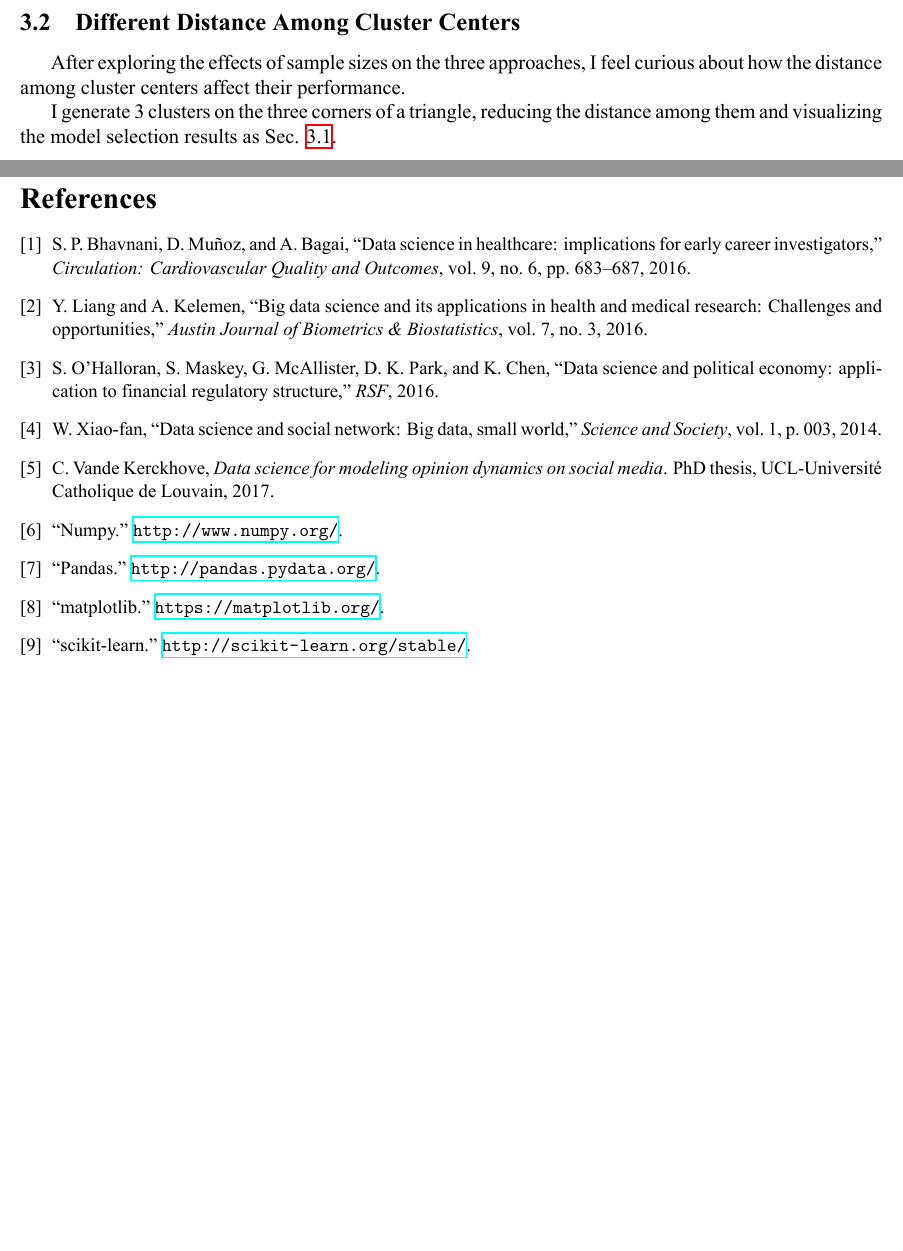
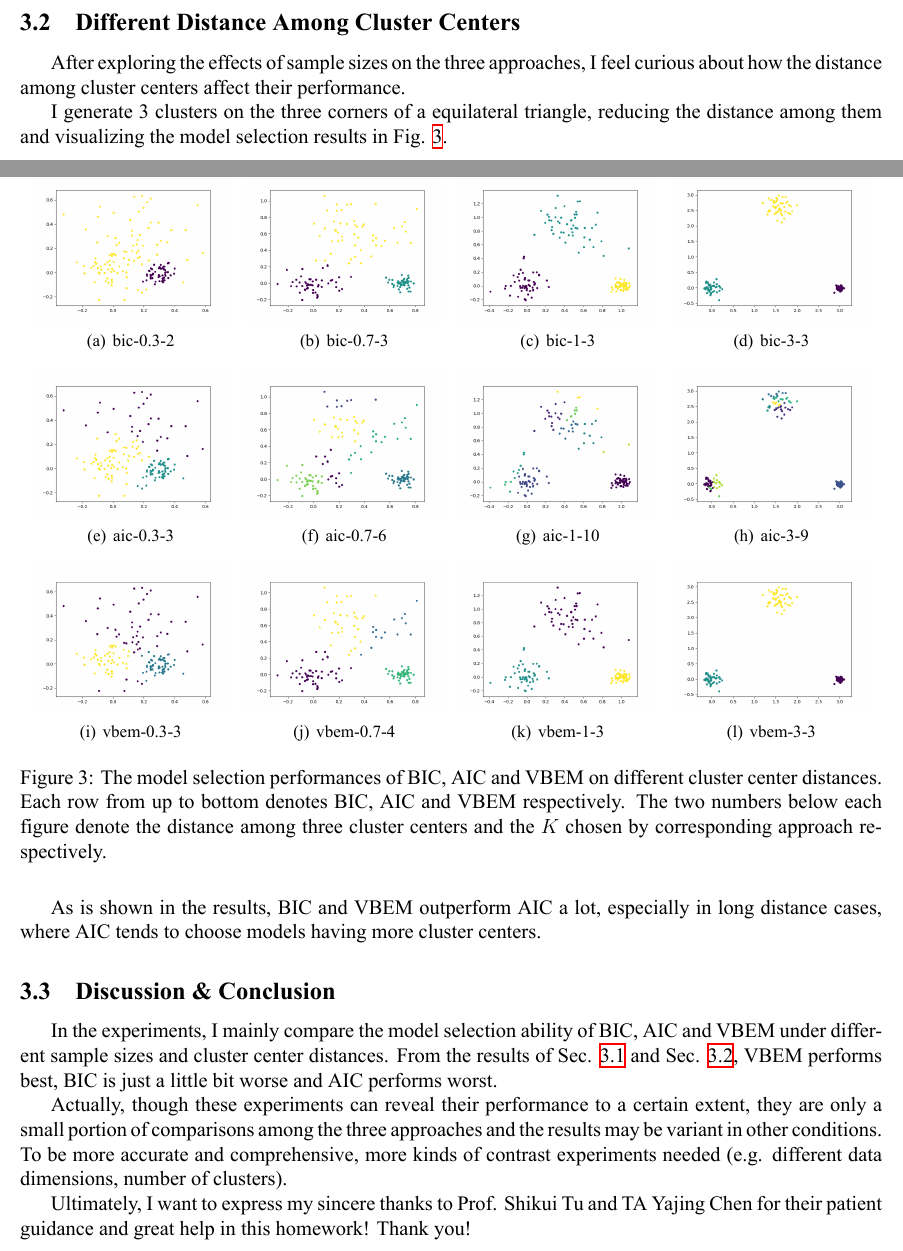
Before and after one commit to shinshiner/CS420-Machine-Learning, a LaTeX document (cluster/report/report.tex, which reads cluster/report/bio.bib): two parts of pages 4 and 5 of 5, joined at a grey line, cut so that both start at the same text, the shorter picture padded with empty space. The pictures show the PDF file cluster/report/report.pdf that the author committed with the source.

Commit message:
almost finish

```diff
--- a/cluster/report/bio.bib
+++ b/cluster/report/bio.bib
@@ -1,47 +1,3 @@
-@article{medical1,
-  title={Data science in healthcare: implications for early career investigators},
-  author={Bhavnani, Sanjeev P and Mu{\~n}oz, Daniel and Bagai, Akshay},
-  journal={Circulation: Cardiovascular Quality and Outcomes},
-  volume={9},
-  number={6},
-  pages={683--687},
-  year={2016},
-  publisher={Am Heart Assoc}
-}
-
-@article{medical2,
-  title={Big Data Science and its Applications in Health and Medical Research: Challenges and Opportunities},
-  author={Liang, Y and Kelemen, A},
-  journal={Austin Journal of Biometrics \& Biostatistics},
-  volume={7},
-  number={3},
-  year={2016}
-}
-
-@article{media1,
-  title={Data Science and Social Network: Big Data, Small World},
-  author={Xiao-fan, WANG},
-  journal={Science and Society},
-  volume={1},
-  pages={003},
-  year={2014}
-}
-
-@phdthesis{media2,
-  title={Data science for modeling opinion dynamics on social media},
-  author={Vande Kerckhove, Corentin},
-  year={2017},
-  school={UCL-Universit{\'e} Catholique de Louvain}
-}
-
-@article{finance,
-  title={Data science and political economy: application to financial regulatory structure},
-  author={O’Halloran, Sharyn and Maskey, Sameer and McAllister, Geraldine and Park, David K and Chen, Kaiping},
-  journal={RSF},
-  year={2016},
-  publisher={Russell Sage Foundation}
-}
-
 @Misc{numpy,
 howpublished = {\url{http://www.numpy.org/}},
 title = {Numpy},
--- a/cluster/report/report.tex
+++ b/cluster/report/report.tex
@@ -328,15 +328,65 @@ It can be found from the results that all of the three approaches perform well i
 In this experiment, VBEM archieve best clutsering result, BIC is the next and AIC is the worst.
 
 \subsection{Different Distance Among Cluster Centers}
+\label{sec:2}
 
 After exploring the effects of sample sizes on the three approaches, I feel curious about how the distance among cluster centers affect their performance.
 
-I generate 3 clusters on the three corners of a triangle, reducing the distance among them and visualizing the model selection results as Sec. \ref{sec:1}.
+I generate 3 clusters on the three corners of a  equilateral triangle, reducing the distance among them and visualizing the model selection results in Fig. \ref{fig:dis}.
 
-{\small
+\begin{figure}[H]
+	\centering
+	\subfigure[bic-0.3-2]{
+	    \includegraphics[width=0.23\linewidth]{demo/dis_bic_3_2.png}
+	}
+	\subfigure[bic-0.7-3]{
+	    \includegraphics[width=0.23\linewidth]{demo/dis_bic_7_3.png}
+	}
+	\subfigure[bic-1-3]{
+	    \includegraphics[width=0.23\linewidth]{demo/dis_bic_10_3.png}
+	}
+	\subfigure[bic-3-3]{
+	    \includegraphics[width=0.23\linewidth]{demo/dis_bic_30_3.png}
+	}
+	% % % % % % % % % %
+	\subfigure[aic-0.3-3]{
+	    \includegraphics[width=0.23\linewidth]{demo/dis_aic_3_3.png}
+	}
+	\subfigure[aic-0.7-6]{
+	    \includegraphics[width=0.23\linewidth]{demo/dis_aic_7_6.png}
+	}
+	\subfigure[aic-1-10]{
+	    \includegraphics[width=0.23\linewidth]{demo/dis_aic_10_10.png}
+	}
+	\subfigure[aic-3-9]{
+	    \includegraphics[width=0.23\linewidth]{demo/dis_aic_30_9.png}
+	}
+	% % % % % % % % % %
+	\subfigure[vbem-0.3-3]{
+	    \includegraphics[width=0.23\linewidth]{demo/dis_vbem_3_3.png}
+	}
+	\subfigure[vbem-0.7-4]{
+	    \includegraphics[width=0.23\linewidth]{demo/dis_vbem_7_3.png}
+	}
+	\subfigure[vbem-1-3]{
+	    \includegraphics[width=0.23\linewidth]{demo/dis_vbem_10_3.png}
+	}
+	\subfigure[vbem-3-3]{
+	    \includegraphics[width=0.23\linewidth]{demo/dis_vbem_30_3.png}
+	}
+	\caption{The model selection performances of BIC, AIC and VBEM on different cluster center distances. Each row from up to bottom denotes BIC, AIC and VBEM respectively. The two numbers below each figure denote the distance among three cluster centers and the $K$ chosen by corresponding approach respectively.}
+	\label{fig:dis}
+\end{figure}
 
-\renewcommand{\refname}{References}
-\bibliographystyle{ieeetr}
-\bibliography{bio}
+As is shown in the results, BIC and VBEM outperform AIC a lot, especially in long distance cases, where AIC tends to choose models having more cluster centers.
+
+\subsection{Discussion \& Conclusion}
+
+In the experiments, I mainly compare the model selection ability of BIC, AIC and VBEM under different sample sizes and cluster center distances. From the results of Sec. \ref{sec:1} and Sec. \ref{sec:2}, VBEM performs best, BIC is just a little bit worse and AIC performs worst.
+
+Actually, though these experiments can reveal their performance to a certain extent, they are only a small portion of comparisons among the three approaches and the results may be variant in other conditions. To be more accurate and comprehensive, more kinds of contrast experiments needed (e.g. different data dimensions, number of clusters).
+
+Ultimately, I want to express my sincere thanks to Prof. Shikui Tu and TA Yajing Chen for their patient guidance and great help in this homework! Thank you!
+
 %========================================================================
 \end{document}
```
Also changed, not shown: cluster/report/demo/dis_aic_10_10.png (added), cluster/report/demo/dis_aic_30_9.png (added), cluster/report/demo/dis_aic_3_3.png (added), cluster/report/demo/dis_aic_7_6.png (added), cluster/report/demo/dis_bic_10_3.png (added), cluster/report/demo/dis_bic_30_3.png (added), cluster/report/demo/dis_bic_3_2.png (added), cluster/report/demo/dis_bic_7_3.png (added), cluster/report/demo/dis_vbem_10_3.png (added), cluster/report/demo/dis_vbem_30_3.png (added), cluster/report/demo/dis_vbem_3_3.png (added), cluster/report/demo/dis_vbem_7_3.png (added), cluster/report/report.bbl (deleted), cluster/report/report.pdf, 2 more files, 8 other files.
